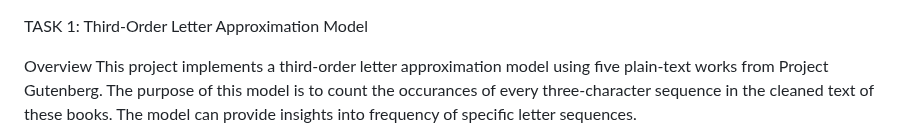
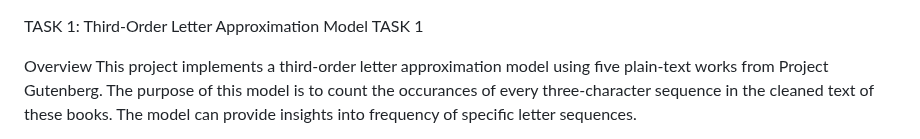
Before and after one commit to G00410483/EmergingTechnologies, a Markdown page: tasks/README.md, the part around the change. Drawn GitHub-style.

```diff
--- a/tasks/README.md
+++ b/tasks/README.md
@@ -1,4 +1,5 @@
 TASK 1: Third-Order Letter Approximation Model
+TASK 1
 
 Overview
 This project implements a third-order letter approximation model using five plain-text works from Project Gutenberg.
```
